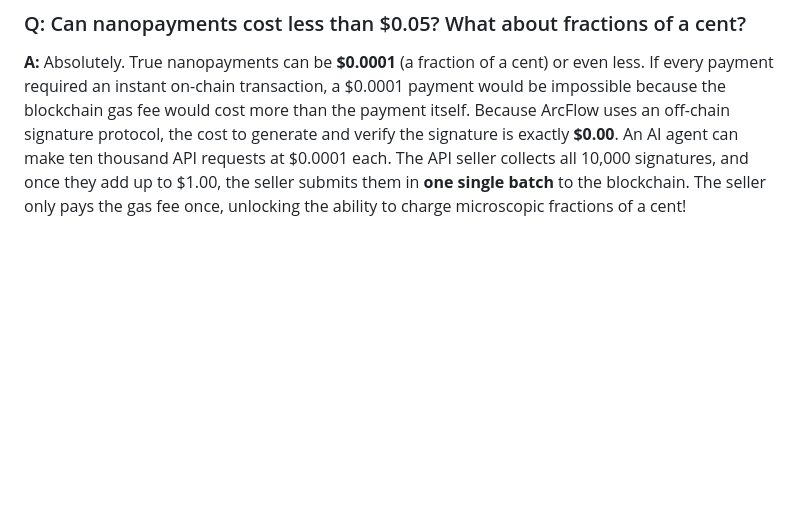
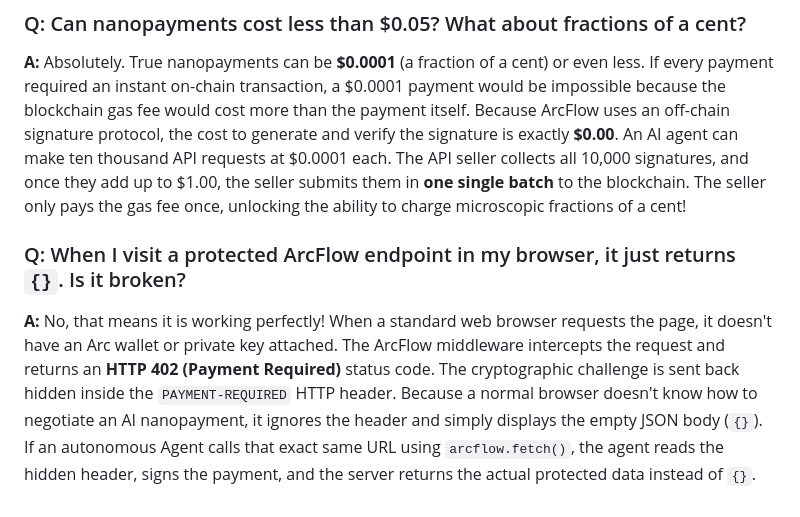
Before and after one commit to ooracle100/arcflow, a Markdown page: docs/FAQ.md, the part around the change. GitHub-like rendering; blank space fills up the shorter version.

Commit message:
docs: add FAQ explaining empty JSON body on 402 endpoints

```diff
--- a/docs/FAQ.md
+++ b/docs/FAQ.md
@@ -70,3 +70,6 @@ We took all of that brutal, low-level blockchain math and hid it inside the `@ge
 
 ### Q: Can nanopayments cost less than $0.05? What about fractions of a cent?
 **A:** Absolutely. True nanopayments can be **$0.0001** (a fraction of a cent) or even less. If every payment required an instant on-chain transaction, a $0.0001 payment would be impossible because the blockchain gas fee would cost more than the payment itself. Because ArcFlow uses an off-chain signature protocol, the cost to generate and verify the signature is exactly **$0.00**. An AI agent can make ten thousand API requests at $0.0001 each. The API seller collects all 10,000 signatures, and once they add up to $1.00, the seller submits them in **one single batch** to the blockchain. The seller only pays the gas fee once, unlocking the ability to charge microscopic fractions of a cent!
+
+### Q: When I visit a protected ArcFlow endpoint in my browser, it just returns `{}`. Is it broken?
+**A:** No, that means it is working perfectly! When a standard web browser requests the page, it doesn't have an Arc wallet or private key attached. The ArcFlow middleware intercepts the request and returns an **HTTP 402 (Payment Required)** status code. The cryptographic challenge is sent back hidden inside the `PAYMENT-REQUIRED` HTTP header. Because a normal browser doesn't know how to negotiate an AI nanopayment, it ignores the header and simply displays the empty JSON body (`{}`). If an autonomous Agent calls that exact same URL using `arcflow.fetch()`, the agent reads the hidden header, signs the payment, and the server returns the actual protected data instead of `{}`.
```
